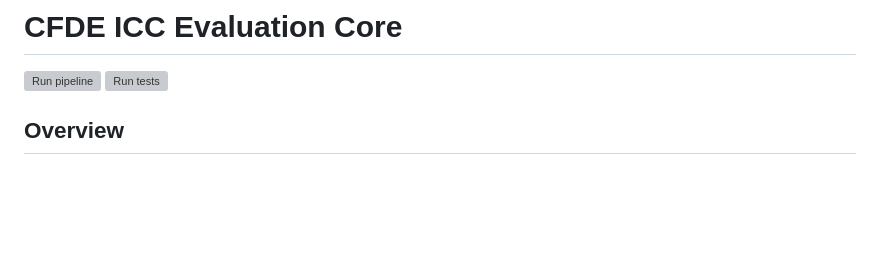
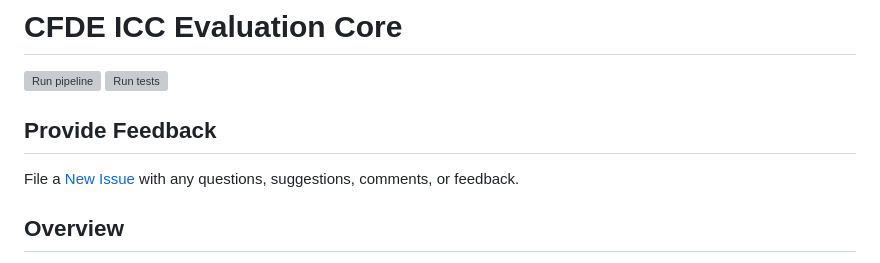
Before and after one commit to nih-cfde/icc-eval-core, a Markdown page: README.md, the part around the change. GitHub-like rendering; blank space fills up the shorter version; grey boxes are pictures that could not be loaded.

Commit message:
Add feedback link

```diff
--- a/README.md
+++ b/README.md
@@ -2,6 +2,10 @@
 
 [![Run pipeline](https://github.com/nih-cfde/icc-eval-core/actions/workflows/pipeline.yaml/badge.svg)](https://github.com/nih-cfde/icc-eval-core/actions/workflows/pipeline.yaml)
 [![Run tests](https://github.com/nih-cfde/icc-eval-core/actions/workflows/test.yaml/badge.svg)](https://github.com/nih-cfde/icc-eval-core/actions/workflows/test.yaml)
+
+## Provide Feedback
+
+File a [New Issue](https://github.com/nih-cfde/icc-eval-core/issues/new) with any questions, suggestions, comments, or feedback.
 
 ## Overview
 
```
